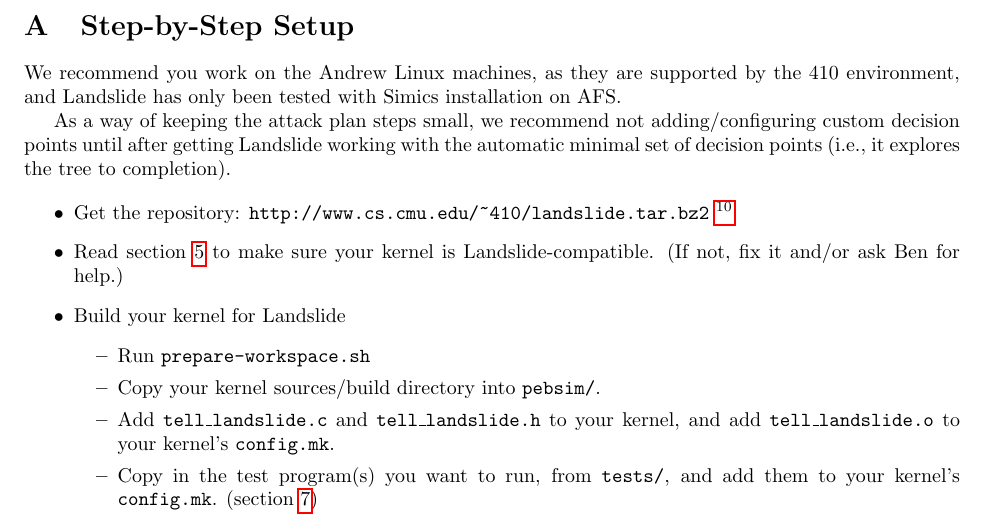
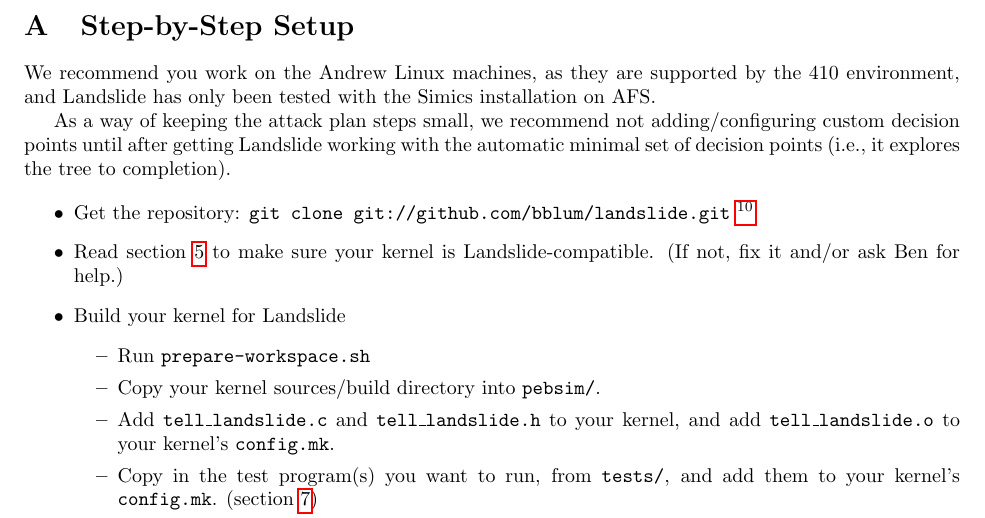
Before and after one commit to bblum/thesis, a LaTeX document (userguide/guide.tex): part of page 11 of 12, cut so that both start at the same text. Compiled offline with pdfLaTeX.

Commit message:
apparently some old guide.tex edits were still lying around

```diff
--- a/userguide/guide.tex
+++ b/userguide/guide.tex
@@ -375,12 +375,12 @@
 \section{Step-by-Step Setup}
 \label{sec:stepbystep}
 
-We recommend you work on the Andrew Linux machines, as they are supported by the 410 environment, and Landslide has only been tested with Simics installation on AFS.
+We recommend you work on the Andrew Linux machines, as they are supported by the 410 environment, and Landslide has only been tested with the Simics installation on AFS.
 
 As a way of keeping the attack plan steps small, we recommend not adding/configuring custom decision points until after getting Landslide working with the automatic minimal set of decision points (i.e., it explores the tree to completion).
 
 \begin{itemize}
-	\item Get the repository: \texttt{http://www.cs.cmu.edu/{\textasciitilde}410/landslide.tar.bz2}
+	\item Get the repository: \texttt{git clone git://github.com/bblum/landslide.git}
 		\footnote{All directory paths henceforth are relative to the base directory of the repository.}
 	\item Read section~\ref{sec:requirements} to make sure your kernel is Landslide-compatible. (If not, fix it and/or ask Ben for help.)
 	\item Build your kernel for Landslide
```
